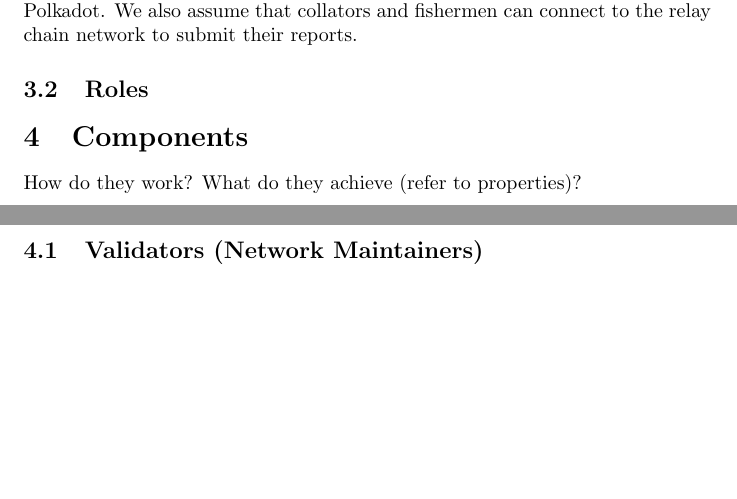
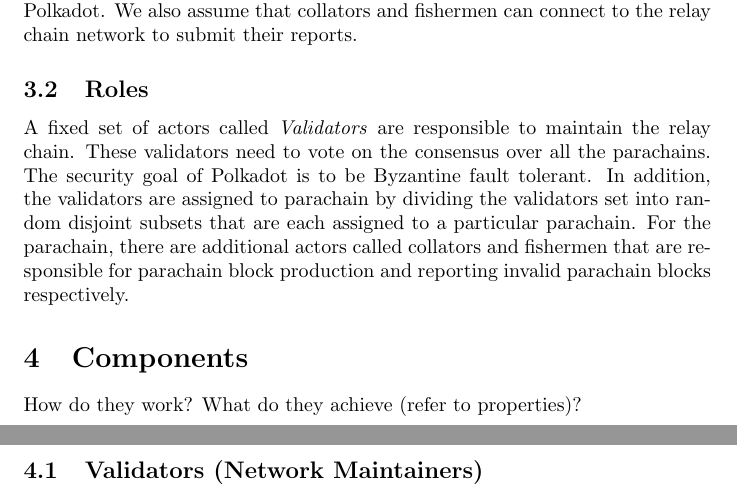
Before and after one commit to w3f/research, a LaTeX paper (docs/polkadot/Polkadot-OverviewPaper/main.tex, which reads docs/polkadot/Polkadot-OverviewPaper/preliminaries.tex): two parts of pages 6 and 7 of 25, joined at a grey line, cut so that both start at the same text, the shorter picture padded with empty space. Compiled offline with pdfLaTeX.

Commit message:
Update preliminaries.tex

```diff
--- a/docs/polkadot/Polkadot-OverviewPaper/preliminaries.tex
+++ b/docs/polkadot/Polkadot-OverviewPaper/preliminaries.tex
@@ -14,3 +14,10 @@
 We also assume that collators and fishermen can connect to the relay chain network to submit their reports.
 
 \subsection{Roles}
+A fixed set of actors called \emph{Validators} are responsible to maintain the relay chain.
+These validators need to vote on the consensus over all the parachains.
+The security goal of Polkadot is to be Byzantine fault tolerant.
+In addition, the validators are assigned to parachain by dividing the validators set into
+random disjoint subsets that are each assigned to a particular parachain.
+For the parachain, there are additional actors called collators and fishermen that are
+responsible for parachain block production and reporting invalid parachain blocks respectively.
```
